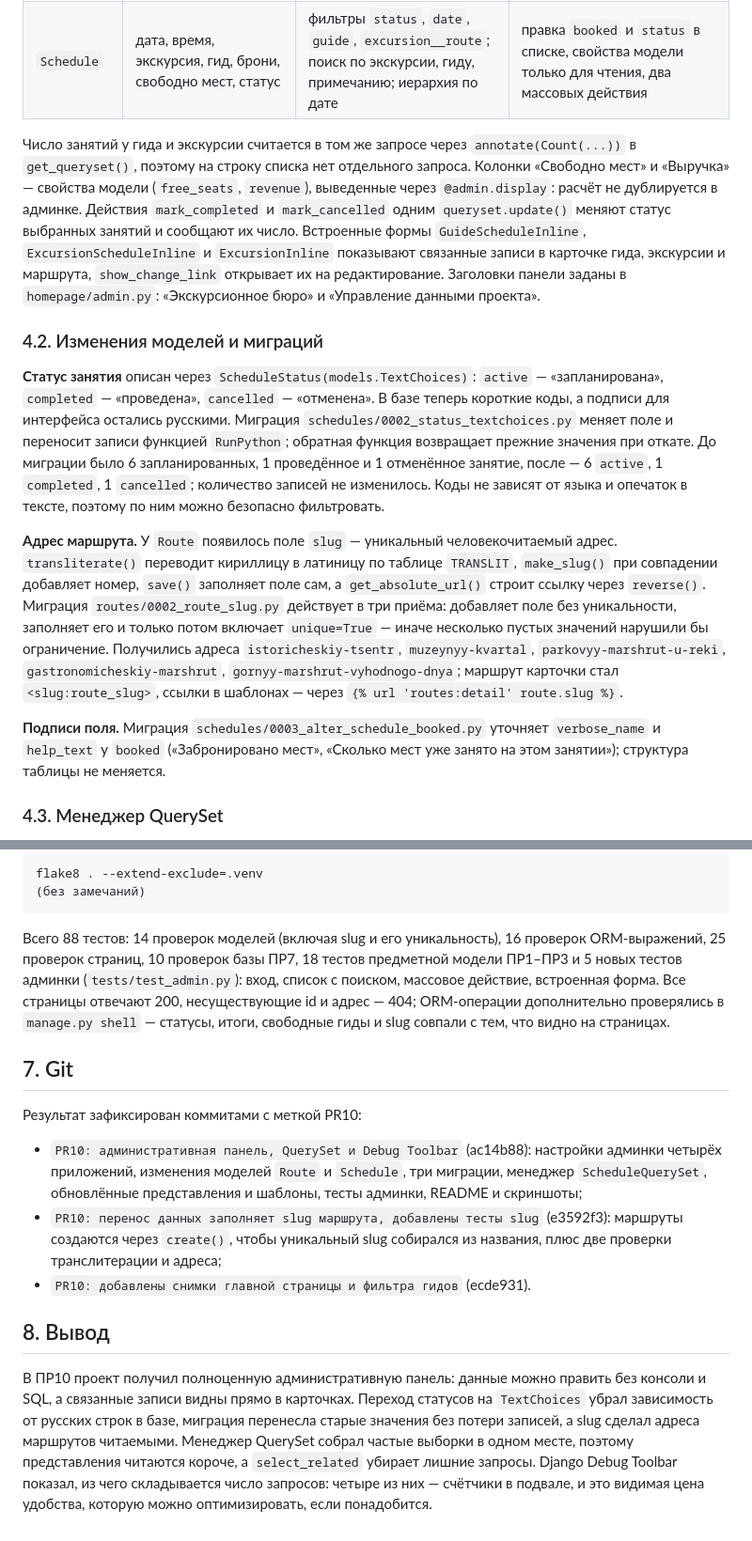
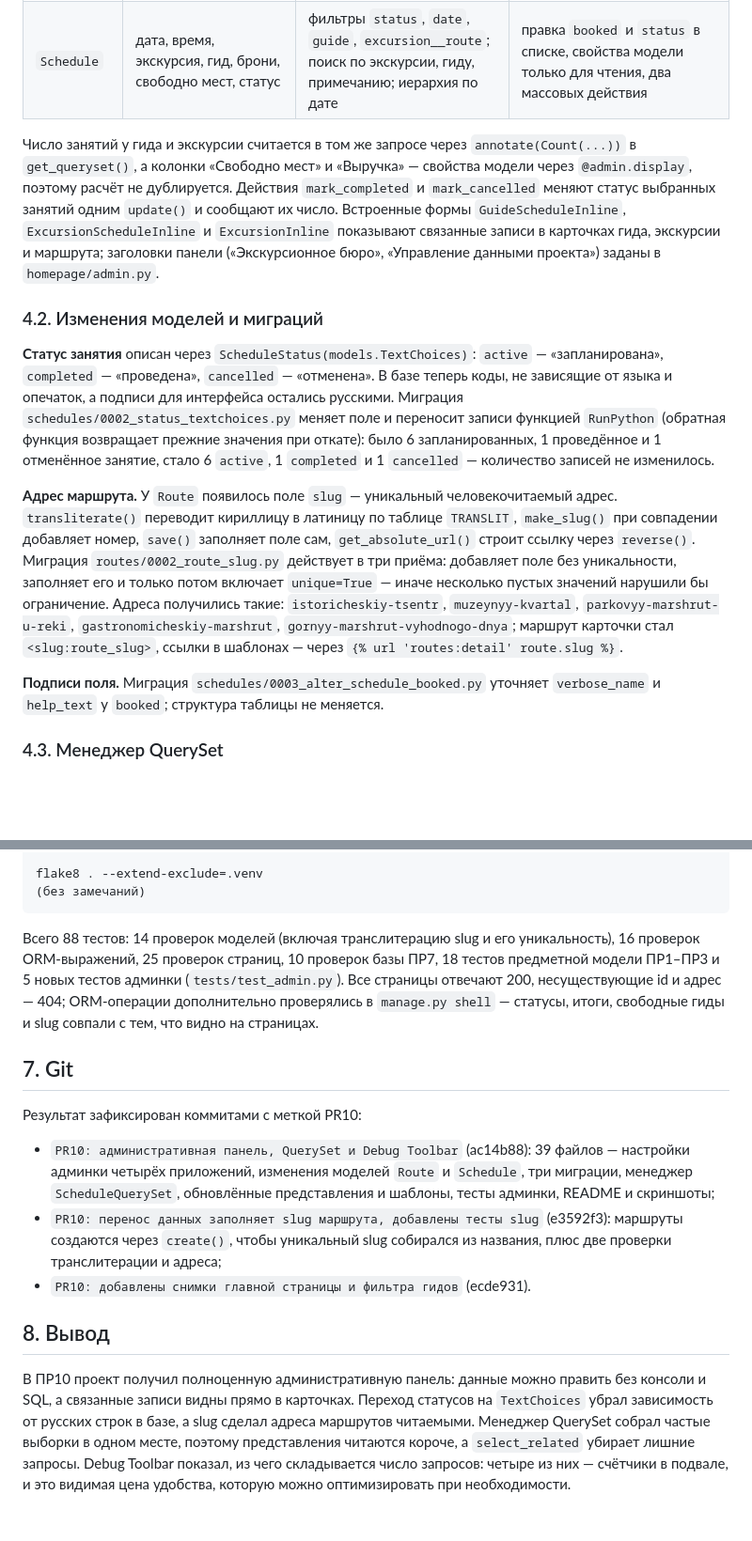
Before and after one commit to gordigranat-ai/system-of-gids, a Markdown page: docs/Коломоец Г.К._ЭФБО-09-24_PR10.md, 2 parts joined by grey strips. Shown at 94% size. Rendered like a GitHub page; blank space fills up the shorter version.

Commit message:
PR10: отчёт сокращён, актуализированы число тестов и список коммитов

````diff
--- a/docs/Коломоец Г.К._ЭФБО-09-24_PR10.md
+++ b/docs/Коломоец Г.К._ЭФБО-09-24_PR10.md
@@ -54,44 +52,43 @@ Django Debug Toolbar, тестов и системных проверок.
 | `Schedule` | дата, время, экскурсия, гид, брони, свободно мест, статус | фильтры `status`, `date`, `guide`, `excursion__route`; поиск по экскурсии, гиду, примечанию; иерархия по дате | правка `booked` и `status` в списке, свойства модели только для чтения, два массовых действия |
 
 Число занятий у гида и экскурсии считается в том же запросе через
-`annotate(Count(...))` в `get_queryset()`, поэтому на строку списка нет
-отдельного запроса. Колонки «Свободно мест» и «Выручка» — свойства модели
-(`free_seats`, `revenue`), выведенные через `@admin.display`: расчёт не
-дублируется в админке. Действия `mark_completed` и `mark_cancelled` одним
-`queryset.update()` меняют статус выбранных занятий и сообщают их число.
-Встроенные формы `GuideScheduleInline`, `ExcursionScheduleInline` и
-`ExcursionInline` показывают связанные записи в карточке гида, экскурсии и
-маршрута, `show_change_link` открывает их на редактирование. Заголовки
-панели заданы в `homepage/admin.py`: «Экскурсионное бюро» и «Управление
-данными проекта».
+`annotate(Count(...))` в `get_queryset()`, а колонки «Свободно мест» и
+«Выручка» — свойства модели через `@admin.display`, поэтому расчёт не
+дублируется. Действия `mark_completed` и `mark_cancelled` меняют статус
+выбранных занятий одним `update()` и сообщают их число. Встроенные формы
+`GuideScheduleInline`, `ExcursionScheduleInline` и `ExcursionInline`
+показывают связанные записи в карточках гида, экскурсии и маршрута;
+заголовки панели («Экскурсионное бюро», «Управление данными проекта»)
+заданы в `homepage/admin.py`.
 
 ### 4.2. Изменения моделей и миграций
 
 **Статус занятия** описан через `ScheduleStatus(models.TextChoices)`:
 `active` — «запланирована», `completed` — «проведена», `cancelled` —
-«отменена». В базе теперь короткие коды, а подписи для интерфейса остались
-русскими. Миграция `schedules/0002_status_textchoices.py` меняет поле и
-переносит записи функцией `RunPython`; обратная функция возвращает прежние
-значения при откате. До миграции было 6 запланированных, 1 проведённое и
-1 отменённое занятие, после — 6 `active`, 1 `completed`, 1 `cancelled`;
-количество записей не изменилось. Коды не зависят от языка и опечаток в
-тексте, поэтому по ним можно безопасно фильтровать.
+«отменена». В базе теперь коды, не зависящие от языка и опечаток, а подписи
+для интерфейса остались русскими. Миграция
+`schedules/0002_status_textchoices.py` меняет поле и переносит записи
+функцией `RunPython` (обратная функция возвращает прежние значения при
+откате): было 6 запланированных, 1 проведённое и 1 отменённое занятие,
+стало 6 `active`, 1 `completed` и 1 `cancelled` — количество записей не
+изменилось.
 
 **Адрес маршрута.** У `Route` появилось поле `slug` — уникальный
 человекочитаемый адрес. `transliterate()` переводит кириллицу в латиницу по
 таблице `TRANSLIT`, `make_slug()` при совпадении добавляет номер, `save()`
-заполняет поле сам, а `get_absolute_url()` строит ссылку через `reverse()`.
+заполняет поле сам, `get_absolute_url()` строит ссылку через `reverse()`.
 Миграция `routes/0002_route_slug.py` действует в три приёма: добавляет поле
 без уникальности, заполняет его и только потом включает `unique=True` —
-иначе несколько пустых значений нарушили бы ограничение. Получились адреса
-`istoricheskiy-tsentr`, `muzeynyy-kvartal`, `parkovyy-marshrut-u-reki`,
-`gastronomicheskiy-marshrut`, `gornyy-marshrut-vyhodnogo-dnya`; маршрут
-карточки стал `<slug:route_slug>`, ссылки в шаблонах — через
+иначе несколько пустых значений нарушили бы ограничение. Адреса получились
+такие: `istoricheskiy-tsentr`, `muzeynyy-kvartal`,
+`parkovyy-marshrut-u-reki`, `gastronomicheskiy-marshrut`,
+`gornyy-marshrut-vyhodnogo-dnya`; маршрут карточки стал
+`<slug:route_slug>`, ссылки в шаблонах — через
 `{% url 'routes:detail' route.slug %}`.
 
 **Подписи поля.** Миграция `schedules/0003_alter_schedule_booked.py`
-уточняет `verbose_name` и `help_text` у `booked` («Забронировано мест»,
-«Сколько мест уже занято на этом занятии»); структура таблицы не меняется.
+уточняет `verbose_name` и `help_text` у `booked`; структура таблицы не
+меняется.
 
 ### 4.3. Менеджер QuerySet
 
@@ -259,12 +250,11 @@ flake8 . --extend-exclude=.venv
 (без замечаний)
 ```
 
-Всего 88 тестов: 14 проверок моделей (включая slug и его уникальность),
-16 проверок ORM-выражений, 25 проверок страниц, 10 проверок базы ПР7,
-18 тестов предметной модели ПР1–ПР3 и 5 новых тестов админки
-(`tests/test_admin.py`): вход, список с поиском, массовое действие,
-встроенная форма. Все страницы отвечают 200, несуществующие id и
-адрес — 404; ORM-операции дополнительно проверялись в `manage.py shell` —
+Всего 88 тестов: 14 проверок моделей (включая транслитерацию slug и его
+уникальность), 16 проверок ORM-выражений, 25 проверок страниц, 10 проверок
+базы ПР7, 18 тестов предметной модели ПР1–ПР3 и 5 новых тестов админки
+(`tests/test_admin.py`). Все страницы отвечают 200, несуществующие id
+и адрес — 404; ORM-операции дополнительно проверялись в `manage.py shell` —
 статусы, итоги, свободные гиды и slug совпали с тем, что видно на страницах.
 
 ## 7. Git
@@ -272,9 +262,9 @@ flake8 . --extend-exclude=.venv
 Результат зафиксирован коммитами с меткой PR10:
 
 * `PR10: административная панель, QuerySet и Debug Toolbar` (ac14b88):
-  настройки админки четырёх приложений, изменения моделей `Route`
-  и `Schedule`, три миграции, менеджер `ScheduleQuerySet`, обновлённые
-  представления и шаблоны, тесты админки, README и скриншоты;
+  39 файлов — настройки админки четырёх приложений, изменения моделей
+  `Route` и `Schedule`, три миграции, менеджер `ScheduleQuerySet`,
+  обновлённые представления и шаблоны, тесты админки, README и скриншоты;
 * `PR10: перенос данных заполняет slug маршрута, добавлены тесты slug`
   (e3592f3): маршруты создаются через `create()`, чтобы уникальный slug
   собирался из названия, плюс две проверки транслитерации и адреса;
@@ -285,9 +275,8 @@ flake8 . --extend-exclude=.venv
 В ПР10 проект получил полноценную административную панель: данные можно
 править без консоли и SQL, а связанные записи видны прямо в карточках.
 Переход статусов на `TextChoices` убрал зависимость от русских строк в базе,
-миграция перенесла старые значения без потери записей, а slug сделал адреса
-маршрутов читаемыми. Менеджер QuerySet собрал частые выборки в одном месте,
-поэтому представления читаются короче, а `select_related` убирает лишние
-запросы. Django Debug Toolbar показал, из чего складывается число запросов:
-четыре из них — счётчики в подвале, и это видимая цена удобства, которую
-можно оптимизировать, если понадобится.
+а slug сделал адреса маршрутов читаемыми. Менеджер QuerySet собрал частые
+выборки в одном месте, поэтому представления читаются короче, а
+`select_related` убирает лишние запросы. Debug Toolbar показал, из чего
+складывается число запросов: четыре из них — счётчики в подвале, и это
+видимая цена удобства, которую можно оптимизировать при необходимости.
````
Also changed, not shown: other parts of docs/Коломоец Г.К._ЭФБО-09-24_PR10.md (+30 -38 lines).
